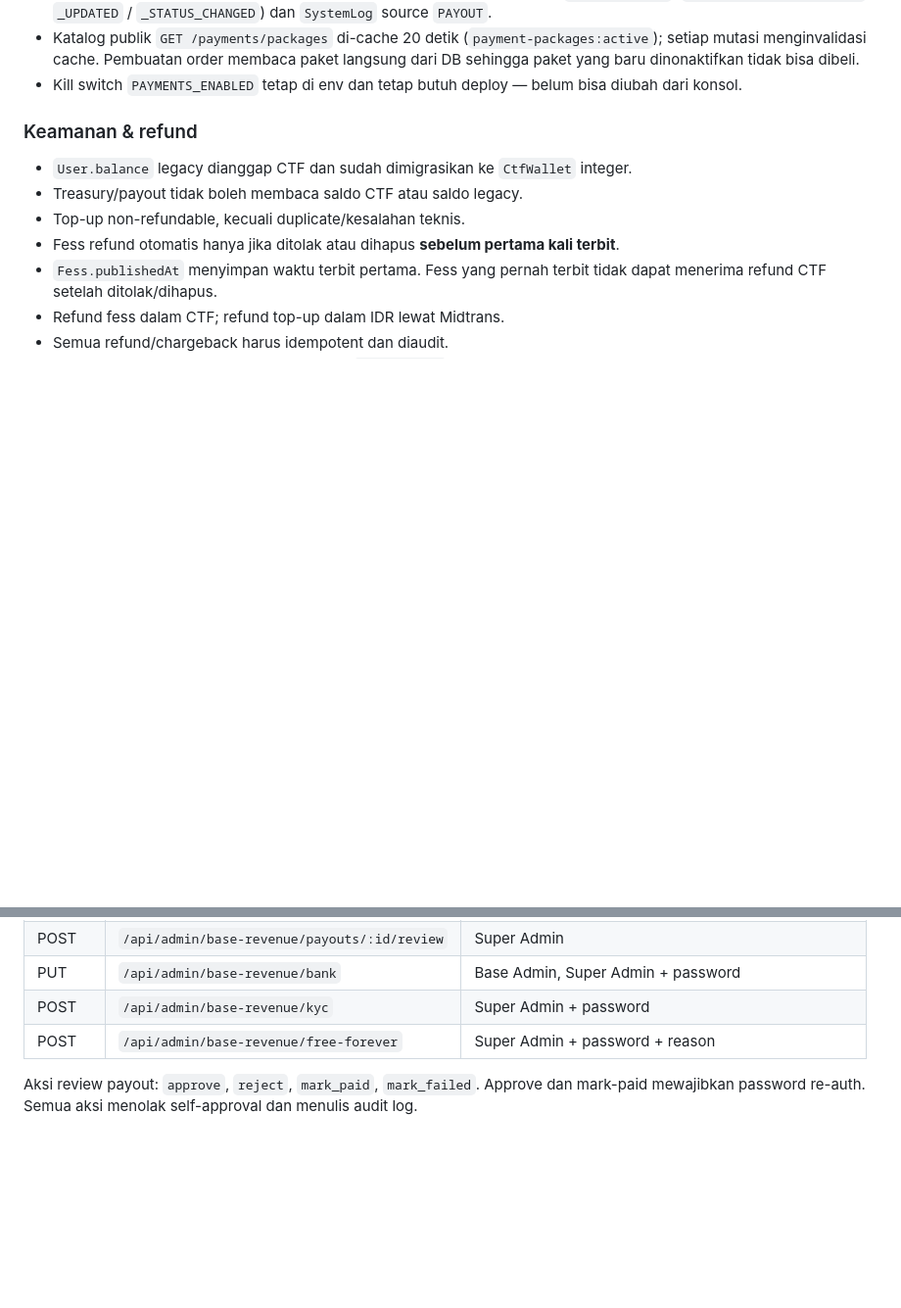
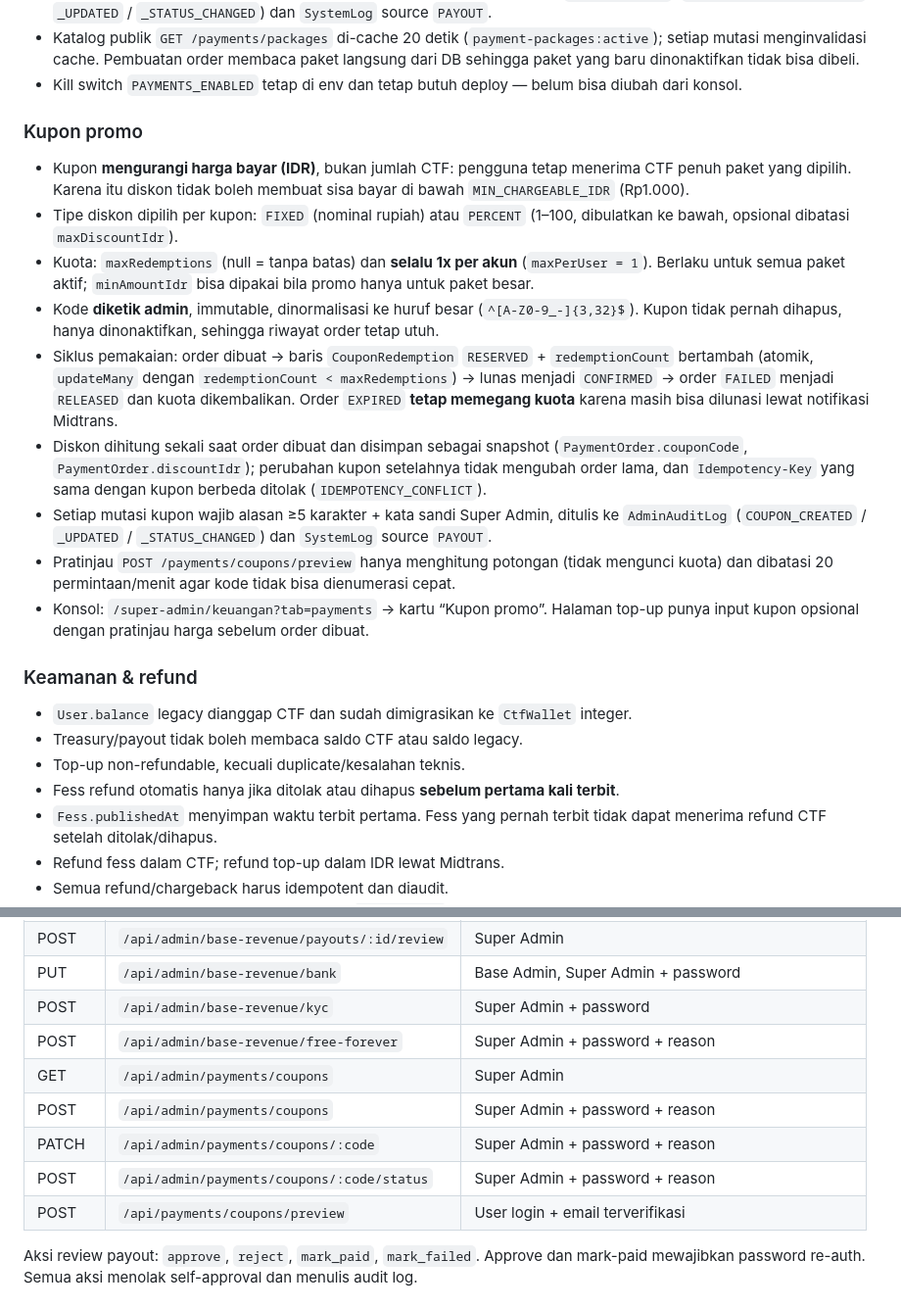
Before and after one commit to ululhikam/be_FnC, a Markdown page: docs/ctf-midtrans-progress.md, 2 parts joined by grey strips. Shown at 98% size. Drawn GitHub-style; blank space fills up the shorter version.

Commit message:
docs(fess): catat kupon promo pada acuan CTF dan checklist production

```diff
--- a/docs/ctf-midtrans-progress.md
+++ b/docs/ctf-midtrans-progress.md
@@ -75,6 +75,33 @@ Dokumen ini adalah sumber kebenaran tunggal untuk progres fitur **CTF (Coin to F
   paket yang baru dinonaktifkan tidak bisa dibeli.
 - Kill switch `PAYMENTS_ENABLED` tetap di env dan tetap butuh deploy — belum bisa diubah dari
   konsol.
+
+### Kupon promo
+
+- Kupon **mengurangi harga bayar (IDR)**, bukan jumlah CTF: pengguna tetap menerima CTF penuh
+  paket yang dipilih. Karena itu diskon tidak boleh membuat sisa bayar di bawah
+  `MIN_CHARGEABLE_IDR` (Rp1.000).
+- Tipe diskon dipilih per kupon: `FIXED` (nominal rupiah) atau `PERCENT` (1–100, dibulatkan ke
+  bawah, opsional dibatasi `maxDiscountIdr`).
+- Kuota: `maxRedemptions` (null = tanpa batas) dan **selalu 1x per akun** (`maxPerUser = 1`).
+  Berlaku untuk semua paket aktif; `minAmountIdr` bisa dipakai bila promo hanya untuk paket besar.
+- Kode **diketik admin**, immutable, dinormalisasi ke huruf besar (`^[A-Z0-9_-]{3,32}$`). Kupon
+  tidak pernah dihapus, hanya dinonaktifkan, sehingga riwayat order tetap utuh.
+- Siklus pemakaian: order dibuat → baris `CouponRedemption` `RESERVED` + `redemptionCount`
+  bertambah (atomik, `updateMany` dengan `redemptionCount < maxRedemptions`) → lunas menjadi
+  `CONFIRMED` → order `FAILED` menjadi `RELEASED` dan kuota dikembalikan. Order `EXPIRED`
+  **tetap memegang kuota** karena masih bisa dilunasi lewat notifikasi Midtrans.
+- Diskon dihitung sekali saat order dibuat dan disimpan sebagai snapshot
+  (`PaymentOrder.couponCode`, `PaymentOrder.discountIdr`); perubahan kupon setelahnya tidak
+  mengubah order lama, dan `Idempotency-Key` yang sama dengan kupon berbeda ditolak
+  (`IDEMPOTENCY_CONFLICT`).
+- Setiap mutasi kupon wajib alasan ≥5 karakter + kata sandi Super Admin, ditulis ke
+  `AdminAuditLog` (`COUPON_CREATED` / `_UPDATED` / `_STATUS_CHANGED`) dan `SystemLog`
+  source `PAYOUT`.
+- Pratinjau `POST /payments/coupons/preview` hanya menghitung potongan (tidak mengunci kuota) dan
+  dibatasi 20 permintaan/menit agar kode tidak bisa dienumerasi cepat.
+- Konsol: `/super-admin/keuangan?tab=payments` → kartu “Kupon promo”. Halaman top-up punya input
+  kupon opsional dengan pratinjau harga sebelum order dibuat.
 
 ### Keamanan & refund
 
@@ -289,6 +316,11 @@ Jangan pernah menaruh `MIDTRANS_SERVER_KEY` di frontend atau di commit.
 | PUT | `/api/admin/base-revenue/bank` | Base Admin, Super Admin + password |
 | POST | `/api/admin/base-revenue/kyc` | Super Admin + password |
 | POST | `/api/admin/base-revenue/free-forever` | Super Admin + password + reason |
+| GET | `/api/admin/payments/coupons` | Super Admin |
+| POST | `/api/admin/payments/coupons` | Super Admin + password + reason |
+| PATCH | `/api/admin/payments/coupons/:code` | Super Admin + password + reason |
+| POST | `/api/admin/payments/coupons/:code/status` | Super Admin + password + reason |
+| POST | `/api/payments/coupons/preview` | User login + email terverifikasi |
 
 Aksi review payout: `approve`, `reject`, `mark_paid`, `mark_failed`.
 Approve dan mark-paid mewajibkan password re-auth. Semua aksi menolak self-approval dan menulis audit log.
```
Also changed, not shown: other parts of docs/ctf-midtrans-progress.md (+3 -1 lines).
